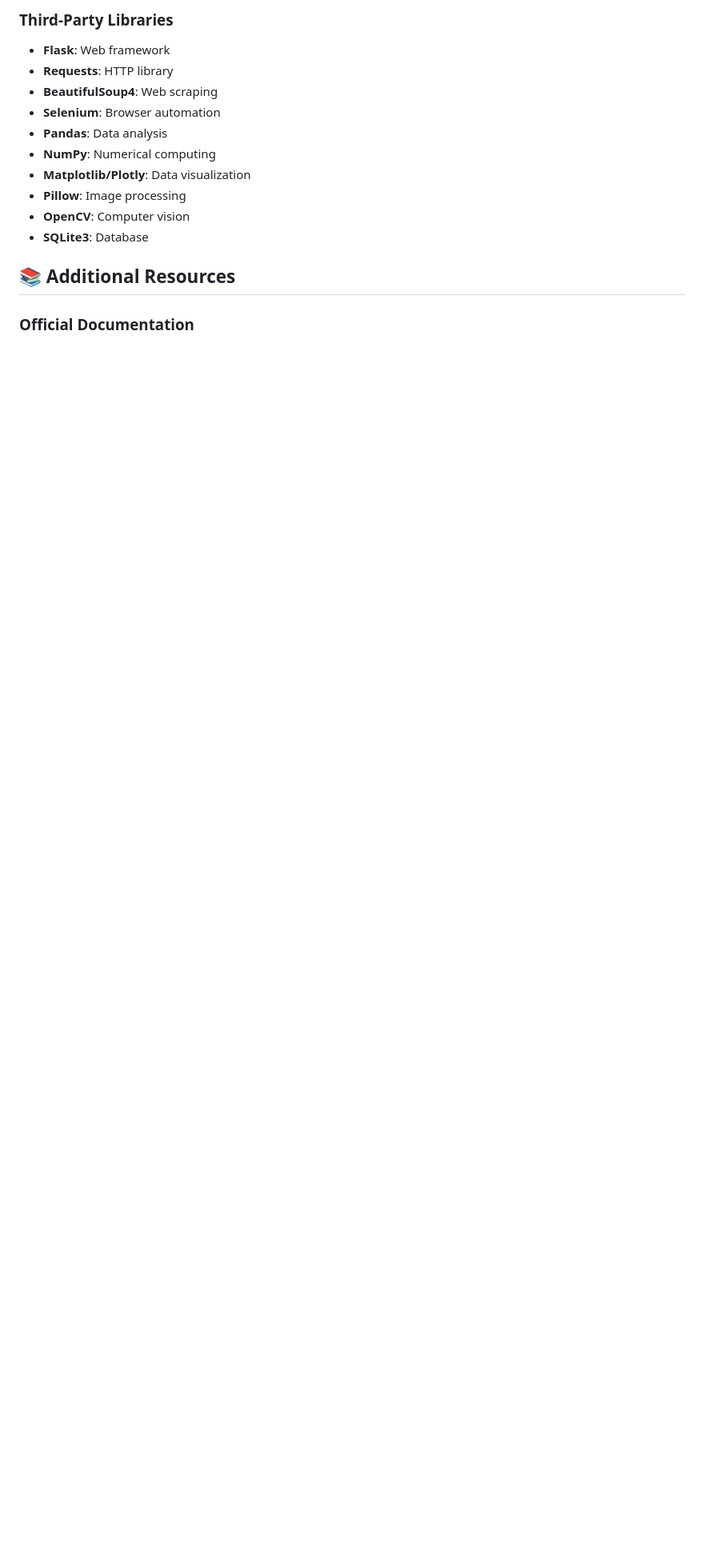
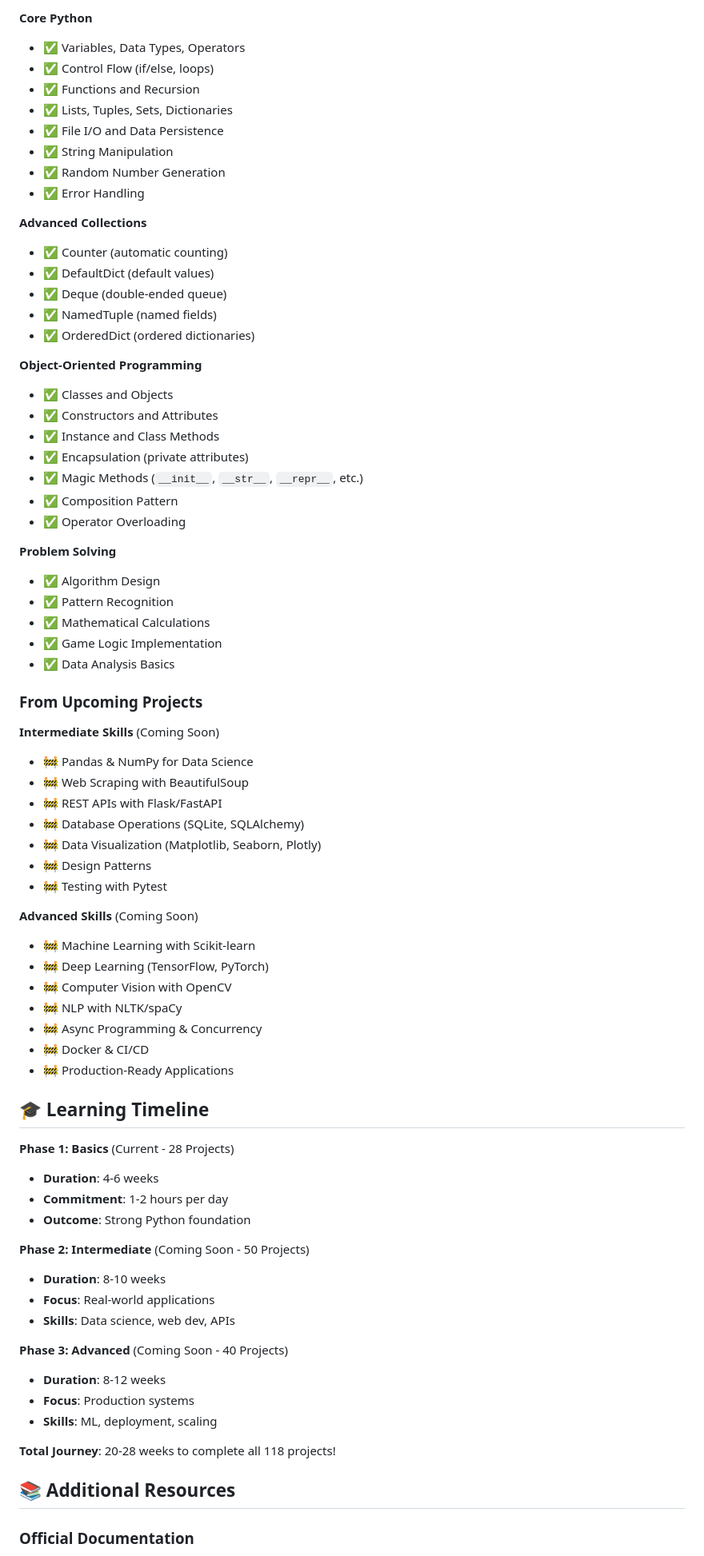
Before and after one commit to vinodkc/Python_projects, a Markdown page: README.md, the part around one of its changes. Shown at 80% size. Rendered like a GitHub page; blank space fills up the shorter version.

```diff
--- a/README.md
+++ b/README.md
@@ -186,15 +226,75 @@ Each project includes:
 
-### Third-Party Libraries
-- **Flask**: Web framework
-- **Requests**: HTTP library
-- **BeautifulSoup4**: Web scraping
-- **Selenium**: Browser automation
-- **Pandas**: Data analysis
-- **NumPy**: Numerical computing
-- **Matplotlib/Plotly**: Data visualization
-- **Pillow**: Image processing
-- **OpenCV**: Computer vision
-- **SQLite3**: Database
+**Core Python**
+- ✅ Variables, Data Types, Operators
+- ✅ Control Flow (if/else, loops)
+- ✅ Functions and Recursion
+- ✅ Lists, Tuples, Sets, Dictionaries
+- ✅ File I/O and Data Persistence
+- ✅ String Manipulation
+- ✅ Random Number Generation
+- ✅ Error Handling
+
+**Advanced Collections**
+- ✅ Counter (automatic counting)
+- ✅ DefaultDict (default values)
+- ✅ Deque (double-ended queue)
+- ✅ NamedTuple (named fields)
+- ✅ OrderedDict (ordered dictionaries)
+
+**Object-Oriented Programming**
+- ✅ Classes and Objects
+- ✅ Constructors and Attributes
+- ✅ Instance and Class Methods
+- ✅ Encapsulation (private attributes)
+- ✅ Magic Methods (`__init__`, `__str__`, `__repr__`, etc.)
+- ✅ Composition Pattern
+- ✅ Operator Overloading
+
+**Problem Solving**
+- ✅ Algorithm Design
+- ✅ Pattern Recognition
+- ✅ Mathematical Calculations
+- ✅ Game Logic Implementation
+- ✅ Data Analysis Basics
+
+### From Upcoming Projects
+
+**Intermediate Skills** (Coming Soon)
+- 🚧 Pandas & NumPy for Data Science
+- 🚧 Web Scraping with BeautifulSoup
+- 🚧 REST APIs with Flask/FastAPI
+- 🚧 Database Operations (SQLite, SQLAlchemy)
+- 🚧 Data Visualization (Matplotlib, Seaborn, Plotly)
+- 🚧 Design Patterns
+- 🚧 Testing with Pytest
+
+**Advanced Skills** (Coming Soon)
+- 🚧 Machine Learning with Scikit-learn
+- 🚧 Deep Learning (TensorFlow, PyTorch)
+- 🚧 Computer Vision with OpenCV
+- 🚧 NLP with NLTK/spaCy
+- 🚧 Async Programming & Concurrency
+- 🚧 Docker & CI/CD
+- 🚧 Production-Ready Applications
+
+## 🎓 Learning Timeline
+
+**Phase 1: Basics** (Current - 28 Projects)
+- **Duration**: 4-6 weeks
+- **Commitment**: 1-2 hours per day
+- **Outcome**: Strong Python foundation
+
+**Phase 2: Intermediate** (Coming Soon - 50 Projects)
+- **Duration**: 8-10 weeks
+- **Focus**: Real-world applications
+- **Skills**: Data science, web dev, APIs
+
+**Phase 3: Advanced** (Coming Soon - 40 Projects)
+- **Duration**: 8-12 weeks
+- **Focus**: Production systems
+- **Skills**: ML, deployment, scaling
+
+**Total Journey**: 20-28 weeks to complete all 118 projects!
 
 ## 📚 Additional Resources
 
```
Also changed, not shown: other parts of README.md (+249 -155 lines).
